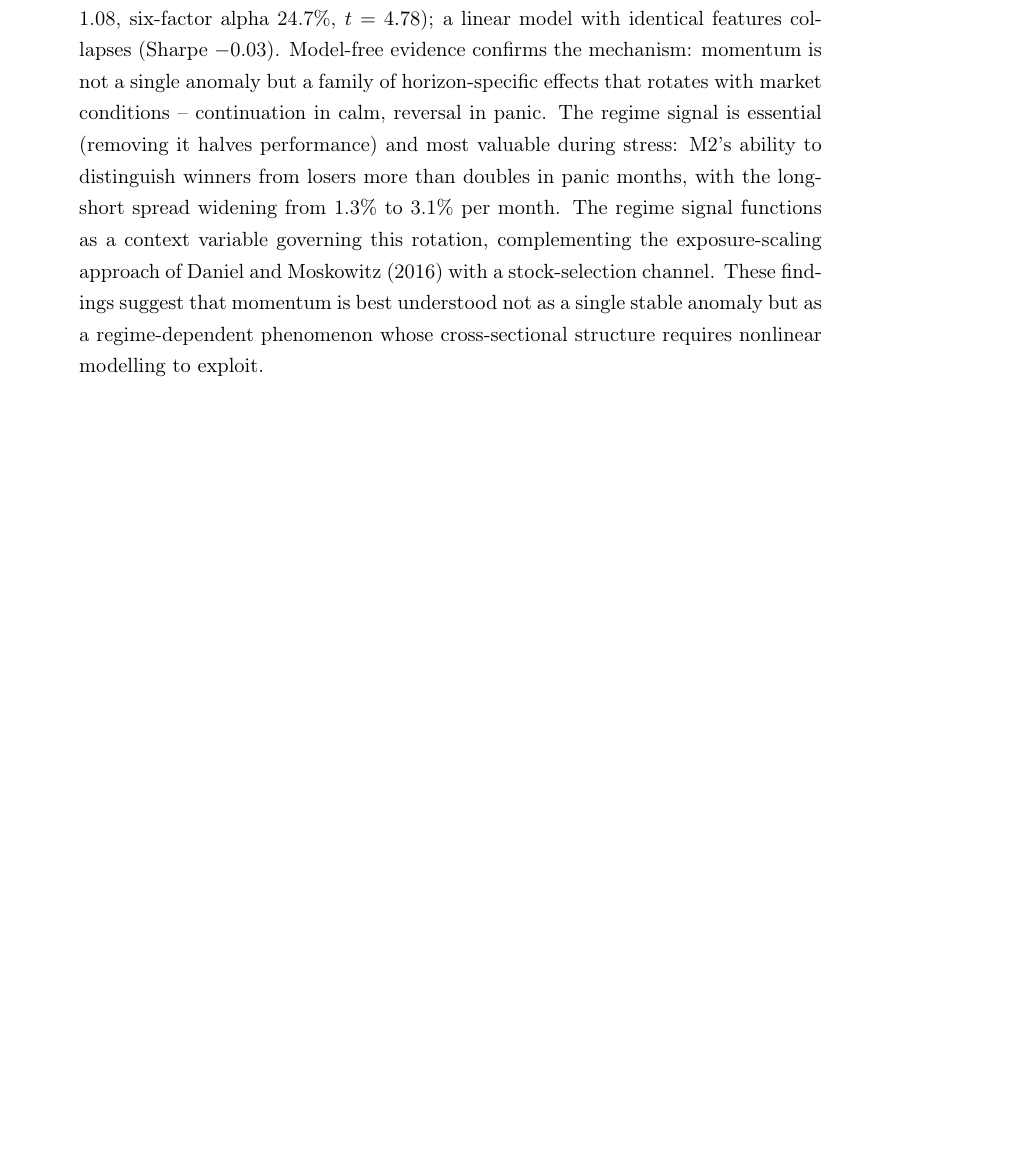
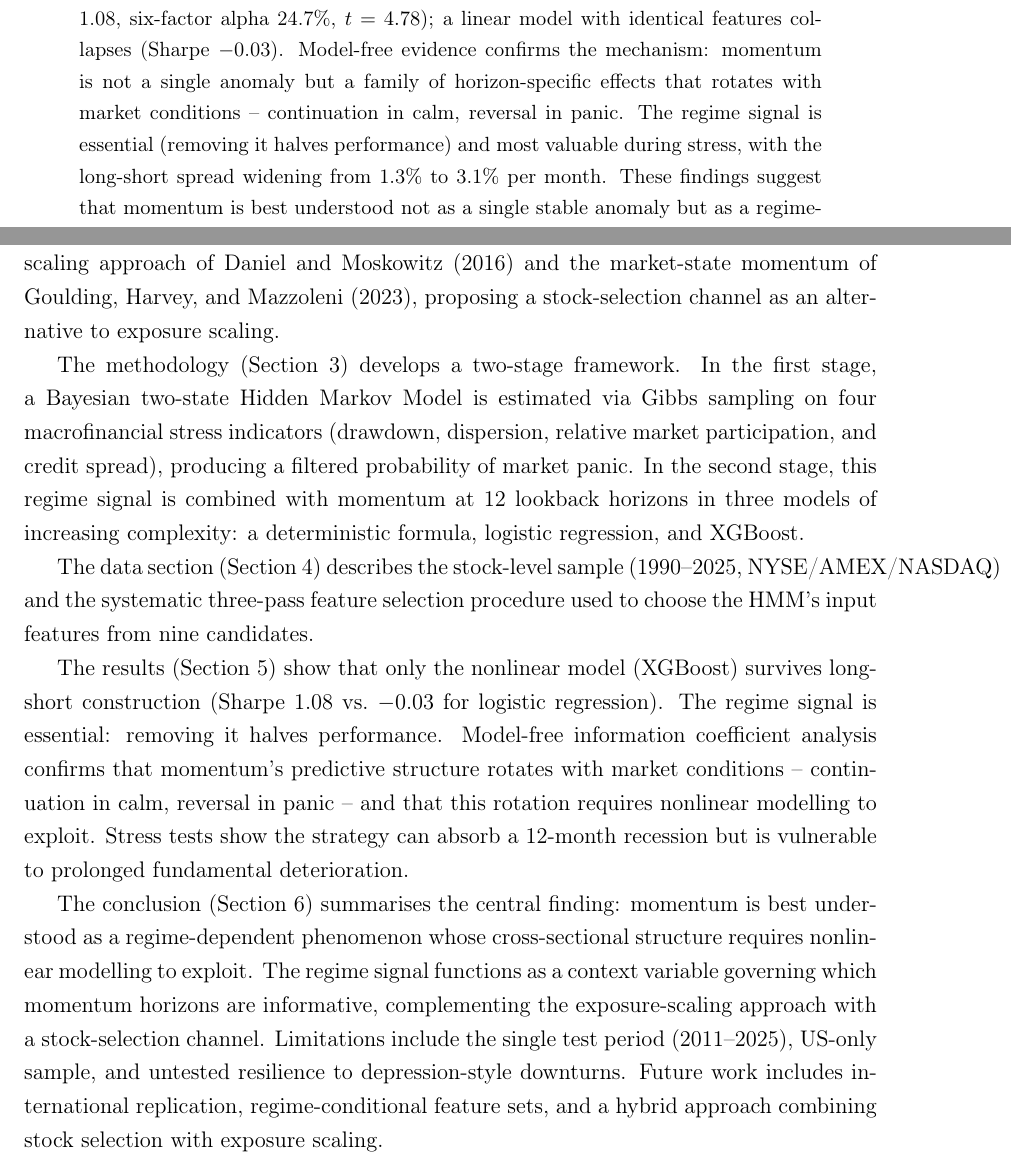
Before and after one commit to giladgang/momentum_regime, a LaTeX paper (main.tex): part of page 1 of 65 before the commit and two parts of pages 1 and 3 of 67 after it, the two joined at a grey line, cut so that both start at the same text, the shorter picture padded with empty space. Compiled offline with pdfLaTeX.

Commit message:
Add Acknowledgements and Management Summary (university requirement)
Management Summary: one paragraph per chapter, under 2 pages.
Acknowledgements: supervisor, university, data access.
Abstract trimmed slightly.

Co-Authored-By: Claude Opus 4.6 (1M context) <noreply@anthropic.com>

```diff
--- a/main.tex
+++ b/main.tex
@@ -40,5 +40,5 @@
 \maketitle
 
 \begin{abstract}
-This thesis investigates how a real-time regime signal interacts with cross-sectional momentum. A Bayesian Hidden Markov Model produces a filtered probability of market panic, which is combined with momentum at 12 lookback horizons in machine learning models to rank stocks. Out-of-sample on 2011--2025 U.S. equities, only a nonlinear model (XGBoost) produces meaningful long-short returns (Sharpe 1.08, six-factor alpha 24.7\%, $t = 4.78$); a linear model with identical features collapses (Sharpe $-$0.03). Model-free evidence confirms the mechanism: momentum is not a single anomaly but a family of horizon-specific effects that rotates with market conditions -- continuation in calm, reversal in panic. The regime signal is essential (removing it halves performance) and most valuable during stress: M2's ability to distinguish winners from losers more than doubles in panic months, with the long-short spread widening from 1.3\% to 3.1\% per month. The regime signal functions as a context variable governing this rotation, complementing the exposure-scaling approach of Daniel and Moskowitz (2016) with a stock-selection channel. These findings suggest that momentum is best understood not as a single stable anomaly but as a regime-dependent phenomenon whose cross-sectional structure requires nonlinear modelling to exploit.
+This thesis investigates how a real-time regime signal interacts with cross-sectional momentum. A Bayesian Hidden Markov Model produces a filtered probability of market panic, which is combined with momentum at 12 lookback horizons in machine learning models to rank stocks. Out-of-sample on 2011--2025 U.S. equities, only a nonlinear model (XGBoost) produces meaningful long-short returns (Sharpe 1.08, six-factor alpha 24.7\%, $t = 4.78$); a linear model with identical features collapses (Sharpe $-$0.03). Model-free evidence confirms the mechanism: momentum is not a single anomaly but a family of horizon-specific effects that rotates with market conditions -- continuation in calm, reversal in panic. The regime signal is essential (removing it halves performance) and most valuable during stress, with the long-short spread widening from 1.3\% to 3.1\% per month. These findings suggest that momentum is best understood not as a single stable anomaly but as a regime-dependent phenomenon whose cross-sectional structure requires nonlinear modelling to exploit.
 \end{abstract}
@@ -45,3 +57,12 @@ This thesis investigates how a real-time regime signal interacts with cross-sect
+The literature review (Section~2) surveys four strands of research: the momentum anomaly, momentum crashes and risk management, regime-switching models in finance, and machine learning in asset pricing. The thesis is positioned relative to the exposure-scaling approach of Daniel and Moskowitz (2016) and the market-state momentum of Goulding, Harvey, and Mazzoleni (2023), proposing a stock-selection channel as an alternative to exposure scaling.
+
+The methodology (Section~3) develops a two-stage framework. In the first stage, a Bayesian two-state Hidden Markov Model is estimated via Gibbs sampling on four macrofinancial stress indicators (drawdown, dispersion, relative market participation, and credit spread), producing a filtered probability of market panic. In the second stage, this regime signal is combined with momentum at 12 lookback horizons in three models of increasing complexity: a deterministic formula, logistic regression, and XGBoost.
+
+The data section (Section~4) describes the stock-level sample (1990--2025, NYSE/AMEX/NASDAQ) and the systematic three-pass feature selection procedure used to choose the HMM's input features from nine candidates.
+
+The results (Section~5) show that only the nonlinear model (XGBoost) survives long-short construction (Sharpe 1.08 vs.\ $-$0.03 for logistic regression). The regime signal is essential: removing it halves performance. Model-free information coefficient analysis confirms that momentum's predictive structure rotates with market conditions -- continuation in calm, reversal in panic -- and that this rotation requires nonlinear modelling to exploit. Stress tests show the strategy can absorb a 12-month recession but is vulnerable to prolonged fundamental deterioration.
+
+The conclusion (Section~6) summarises the central finding: momentum is best understood as a regime-dependent phenomenon whose cross-sectional structure requires nonlinear modelling to exploit. The regime signal functions as a context variable governing which momentum horizons are informative, complementing the exposure-scaling approach with a stock-selection channel. Limitations include the single test period (2011--2025), US-only sample, and untested resilience to depression-style downturns. Future work includes international replication, regime-conditional feature sets, and a hybrid approach combining stock selection with exposure scaling.
 
 \newpage
 \tableofcontents
```
Also changed, not shown: main.tex (12 more changed lines).
